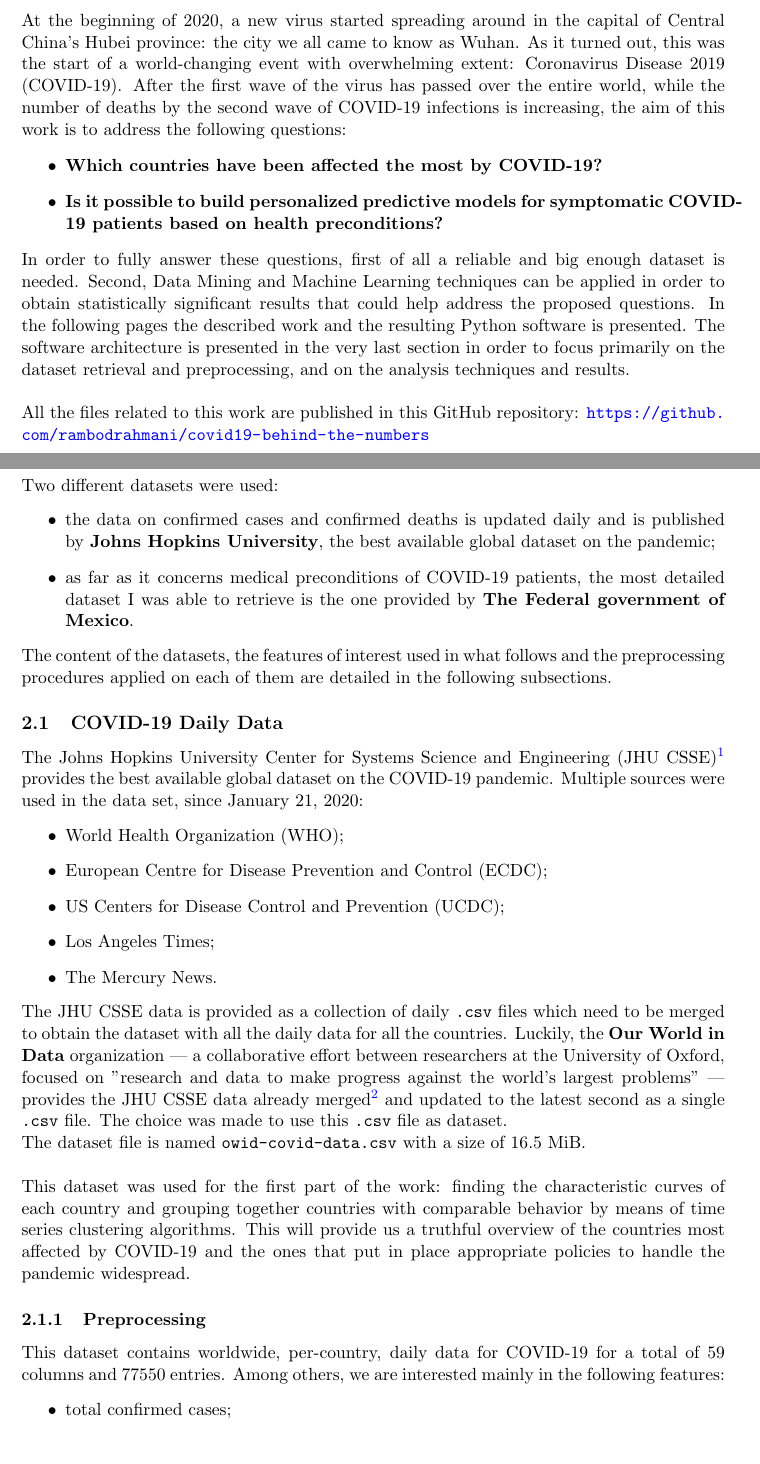
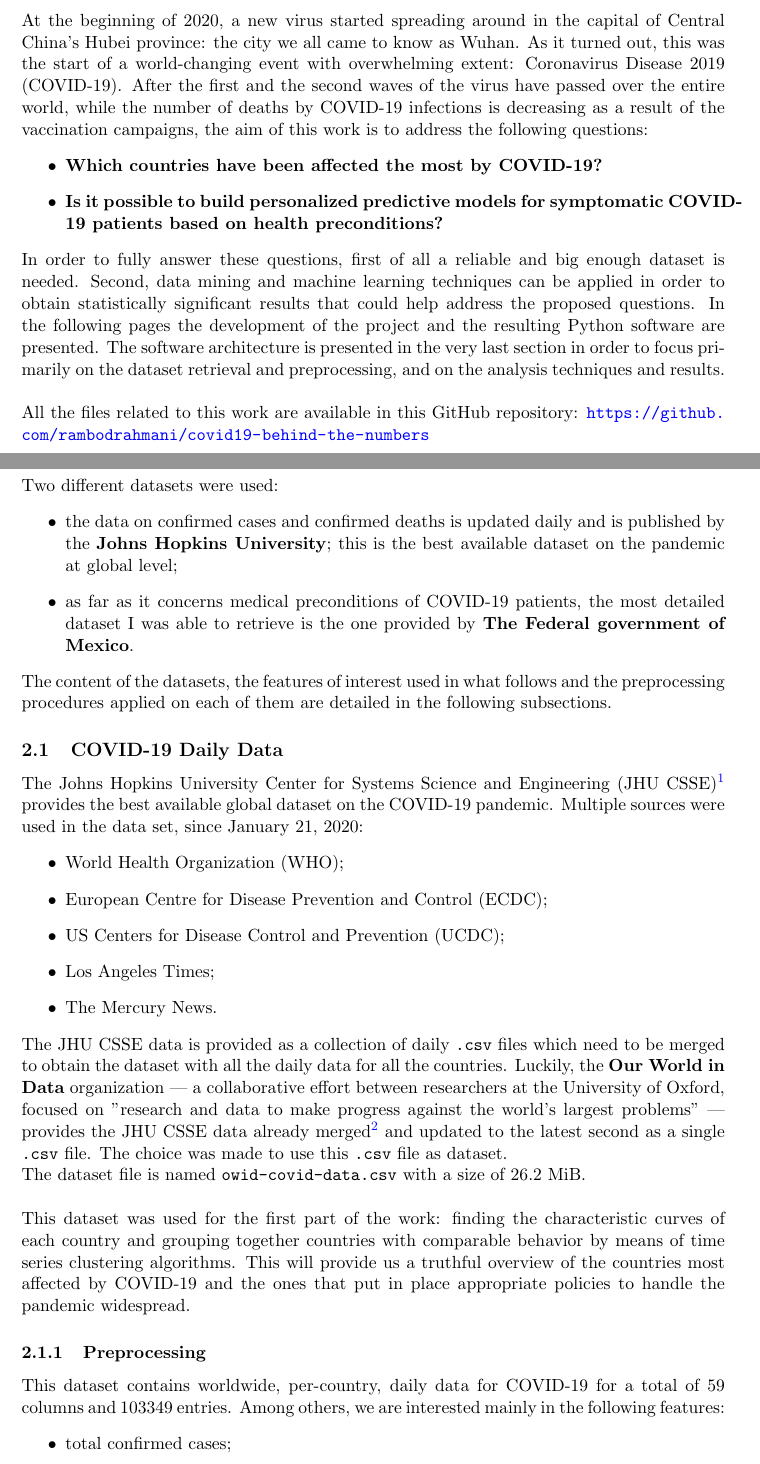
Before and after one commit to rambodrahmani/covid19-behind-the-numbers, a LaTeX document (documentation/latex/main.tex): two parts of pages 2 and 3 of 16, joined at a grey line, cut so that both start at the same text. Compiled offline with pdfLaTeX.

Commit message:
Update datasets.

```diff
--- a/documentation/latex/main.tex
+++ b/documentation/latex/main.tex
@@ -97,24 +97,25 @@ COVID-19.}\\
 At the beginning of 2020, a new virus started spreading around in the capital of
 Central China's Hubei province: the city we all came to know as Wuhan. As it
 turned out, this was the start of a world-changing event with overwhelming
-extent: Coronavirus Disease 2019 (COVID-19). After the first wave of the virus
-has passed over the entire world, while the number of deaths by the second wave
-of COVID-19 infections is increasing, the aim of this work is to address the
-following questions:
+extent: Coronavirus Disease 2019 (COVID-19). After the first and the second
+waves of the virus have passed over the entire world, while the number of deaths
+by COVID-19 infections is decreasing as a result of the vaccination campaigns,
+the aim of this work is to address the following questions:
 \begin{itemize}
 	\item \textbf{Which countries have been affected the most by COVID-19?}
 	\item \textbf{Is it possible to build personalized predictive models for
 		symptomatic COVID-19 patients based on health preconditions?}
 \end{itemize}
 In order to fully answer these questions, first of all a reliable and big enough
-dataset is needed. Second, Data Mining and Machine Learning techniques can be
+dataset is needed. Second, data mining and machine learning techniques can be
 applied in order to obtain statistically significant results that could help
-address the proposed questions. In the following pages the described work and
-the resulting Python software is presented. The software architecture is
-presented in the very last section in order to focus primarily on the dataset
-retrieval and preprocessing, and on the analysis techniques and results.\\
+address the proposed questions. In the following pages the development of the
+project and the resulting Python software are presented. The software
+architecture is presented in the very last section in order to focus primarily
+on the dataset retrieval and preprocessing, and on the analysis techniques and
+results.\\
 \\
-All the files related to this work are published in this GitHub repository:
+All the files related to this work are available in this GitHub repository:
 \url{https://github.com/rambodrahmani/covid19-behind-the-numbers}
 
 %-------------------------------------------------------------------------------
@@ -125,8 +126,8 @@ All the files related to this work are published in this GitHub repository:
 Two different datasets were used:
 \begin{itemize}
     \item the data on confirmed cases and confirmed deaths is updated daily and
-    is published by \textbf{Johns Hopkins University}, the best available global
-    dataset on the pandemic;
+    is published by the \textbf{Johns Hopkins University}; this is the best
+    available dataset on the pandemic at global level;
     \item as far as it concerns medical preconditions of COVID-19 patients,
     the most detailed dataset I was able to retrieve is the one provided by
     \textbf{The Federal government of Mexico}.
@@ -155,7 +156,7 @@ provides the JHU CSSE data already
 merged\footnote{\url{https://ourworldindata.org/coronavirus-data}} and updated
 to the latest second as a single \texttt{.csv} file. The choice was made to use
 this \texttt{.csv} file as dataset.\\
-The dataset file is named \texttt{owid-covid-data.csv} with a size of $16.5$
+The dataset file is named \texttt{owid-covid-data.csv} with a size of $26.2$
 MiB.\\
 \\
 This dataset was used for the first part of the work: finding the characteristic
@@ -165,7 +166,7 @@ overview of the countries most affected by COVID-19 and the ones that put in
 place appropriate policies to handle the pandemic widespread.
 \subsubsection{Preprocessing}
 This dataset contains worldwide, per-country, daily data for COVID-19 for a
-total of 59 columns and $77550$ entries. Among others, we are interested mainly
+total of 59 columns and $103349$ entries. Among others, we are interested mainly
 in the following features:
 \begin{itemize}
     \item total confirmed cases;
```
Also changed, not shown: documentation/latex/main.pdf, documentation/latex/main.tex (4 more changed lines), 6 other files.
